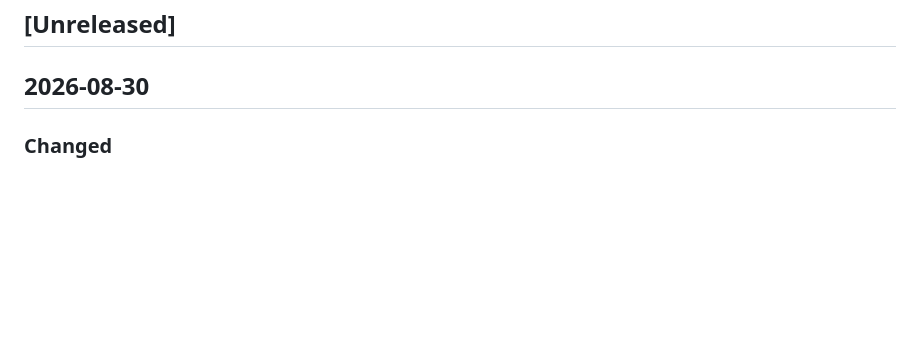
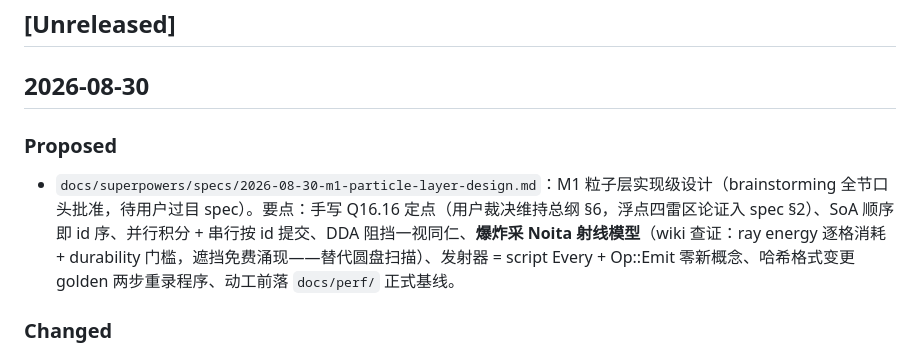
Before and after one commit to Renko6626/fallingTest, a Markdown page: docs/CHANGELOG.md, the part around the change. Rendered like a GitHub page; blank space fills up the shorter version.

Commit message:
docs(spec): M1 粒子层设计——定点基建/SoA/DDA/Noita 射线爆炸/发射器/golden 重录程序
Co-Authored-By: Claude Fable 5 <noreply@anthropic.com>
Claude-Session: https://claude.ai/code/session_01Qr2o3fDfSysrCFKS4xGnZH

```diff
--- a/docs/CHANGELOG.md
+++ b/docs/CHANGELOG.md
@@ -6,6 +6,9 @@
 ## [Unreleased]
 
 ## 2026-08-30
+
+### Proposed
+- `docs/superpowers/specs/2026-08-30-m1-particle-layer-design.md`：M1 粒子层实现级设计（brainstorming 全节口头批准，待用户过目 spec）。要点：手写 Q16.16 定点（用户裁决维持总纲 §6，浮点四雷区论证入 spec §2）、SoA 顺序即 id 序、并行积分 + 串行按 id 提交、DDA 阻挡一视同仁、**爆炸采 Noita 射线模型**（wiki 查证：ray energy 逐格消耗 + durability 门槛，遮挡免费涌现——替代圆盘扫描）、发射器 = script Every + Op::Emit 零新概念、哈希格式变更 golden 两步重录程序、动工前落 `docs/perf/` 正式基线。
 
 ### Changed
 - **M1 粒子层范围裁决（用户批准，brainstorming 进行中）**：M1 走**最小闭环**——粒子来源 = 场景发射器（瀑布）+ 爆炸 Op（半径内网格 cell 轰成带外向速度的粒子，即真实脱格路径），Layer G 语义零改动、golden 不作废；DDA / 串行按 id 落格 / 64k 容量限流照总纲。**Layer G 速度积分**（格内移速 ≤4、超限自然脱格——总纲 §4 Layer G/P 衔接的原文语义）**后置为 M1 之后的独立提案**：它直接顶在 r≤16 并行安全论证上，须单独立项、过 §11、跑 SyncTest；此为分期实施而非翻案。依据：Noita 实为"网格速度积分 + 脱格粒子"双系统（官方 32px/帧上限锚点 `docs/reference/noita-deep-dive.md:200`、GDC 原话同文 208-210），网格速度是迟早要还的债，记账不弃账。O3 粉末惯性同理不入 M1（一次只动一个语义层，M0 tick-583 教训）。M1 动工前先落 `docs/perf/` 正式 bench 基线。`docs/README.md` 优先队列同步。
```
Also changed, not shown: 1 other file.
